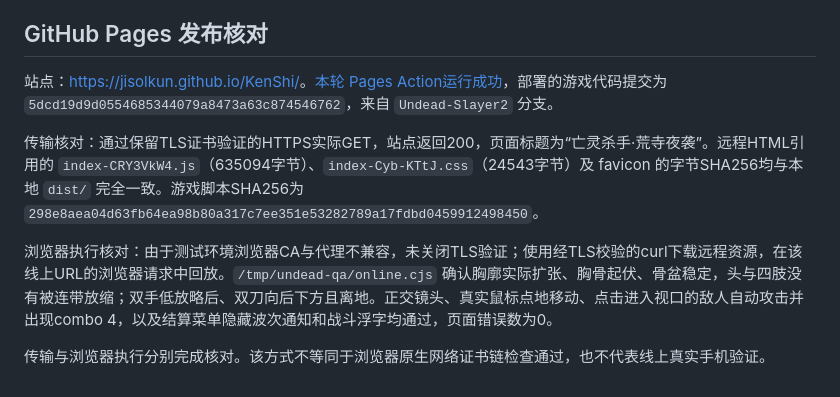
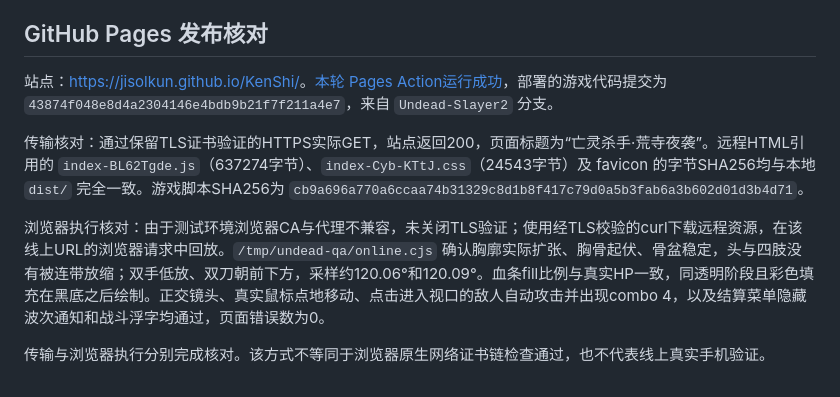
Before and after one commit to jisolkun/KenShi, a Markdown page: docs/VALIDATION.md, the part around the change. Rendered like a GitHub page.

Commit message:
Record forward stance and health bars Pages verification

```diff
--- a/docs/VALIDATION.md
+++ b/docs/VALIDATION.md
@@ -96,10 +96,10 @@ UI专项 `/tmp/undead-qa/ui-polish.cjs` 检查四项：100次相同HUD状态更
 
 ## GitHub Pages 发布核对
 
-站点：[https://jisolkun.github.io/KenShi/](https://jisolkun.github.io/KenShi/)。[本轮 Pages Action运行成功](https://github.com/jisolkun/KenShi/actions/runs/37745705587)，部署的游戏代码提交为 `5dcd19d9d0554685344079a8473a63c874546762`，来自 `Undead-Slayer2` 分支。
+站点：[https://jisolkun.github.io/KenShi/](https://jisolkun.github.io/KenShi/)。[本轮 Pages Action运行成功](https://github.com/jisolkun/KenShi/actions/runs/37749620305)，部署的游戏代码提交为 `43874f048e8d4a2304146e4bdb9b21f7f211a4e7`，来自 `Undead-Slayer2` 分支。
 
-传输核对：通过保留TLS证书验证的HTTPS实际GET，站点返回200，页面标题为“亡灵杀手·荒寺夜袭”。远程HTML引用的 `index-CRY3VkW4.js`（635094字节）、`index-Cyb-KTtJ.css`（24543字节）及 favicon 的字节SHA256均与本地 `dist/` 完全一致。游戏脚本SHA256为 `298e8aea04d63fb64ea98b80a317c7ee351e53282789a17fdbd0459912498450`。
+传输核对：通过保留TLS证书验证的HTTPS实际GET，站点返回200，页面标题为“亡灵杀手·荒寺夜袭”。远程HTML引用的 `index-BL62Tgde.js`（637274字节）、`index-Cyb-KTtJ.css`（24543字节）及 favicon 的字节SHA256均与本地 `dist/` 完全一致。游戏脚本SHA256为 `cb9a696a770a6ccaa74b31329c8d1b8f417c79d0a5b3fab6a3b602d01d3b4d71`。
 
-浏览器执行核对：由于测试环境浏览器CA与代理不兼容，未关闭TLS验证；使用经TLS校验的curl下载远程资源，在该线上URL的浏览器请求中回放。`/tmp/undead-qa/online.cjs` 确认胸廓实际扩张、胸骨起伏、骨盆稳定，头与四肢没有被连带放缩；双手低放略后、双刀向后下方且离地。正交镜头、真实鼠标点地移动、点击进入视口的敌人自动攻击并出现combo 4，以及结算菜单隐藏波次通知和战斗浮字均通过，页面错误数为0。
+浏览器执行核对：由于测试环境浏览器CA与代理不兼容，未关闭TLS验证；使用经TLS校验的curl下载远程资源，在该线上URL的浏览器请求中回放。`/tmp/undead-qa/online.cjs` 确认胸廓实际扩张、胸骨起伏、骨盆稳定，头与四肢没有被连带放缩；双手低放、双刀朝前下方，采样约120.06°和120.09°。血条fill比例与真实HP一致，同透明阶段且彩色填充在黑底之后绘制。正交镜头、真实鼠标点地移动、点击进入视口的敌人自动攻击并出现combo 4，以及结算菜单隐藏波次通知和战斗浮字均通过，页面错误数为0。
 
 传输与浏览器执行分别完成核对。该方式不等同于浏览器原生网络证书链检查通过，也不代表线上真实手机验证。
```
